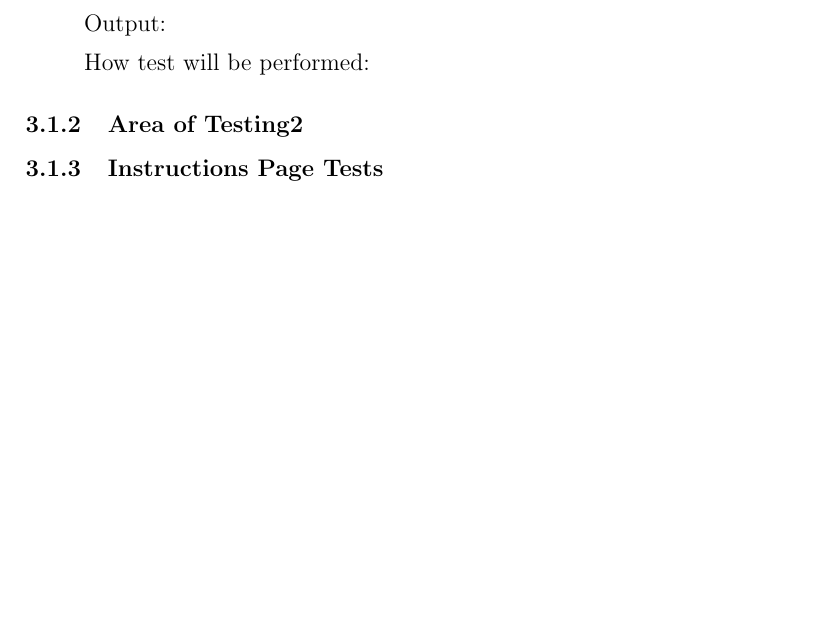
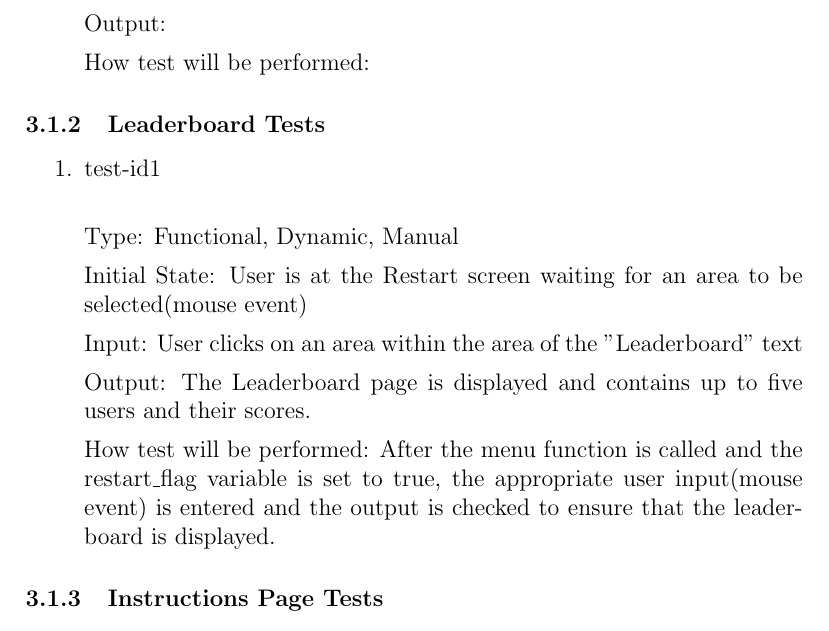
Before and after one commit to tammmyz/dino-game, a LaTeX document (Doc/Test Plan/TestPlan.tex): part of page 6 of 11 before the commit and part of page 6 of 12 after it, cut so that both start at the same text, the shorter picture padded with empty space. Compiled offline with pdfLaTeX; a LaTeX package or settings file that is missing is left out.

Commit message:
Test to valid leaderboard display

```diff
--- a/Doc/Test Plan/TestPlan.tex
+++ b/Doc/Test Plan/TestPlan.tex
@@ -146,9 +146,23 @@ How test will be performed:
 
 \end{enumerate}
 
-\subsubsection{Area of Testing2}
+\subsubsection{Leaderboard Tests}
 
+\begin{enumerate}
 
+\item{test-id1\\}
+
+Type: Functional, Dynamic, Manual
+
+Initial State: User is at the Restart screen waiting for an area to be selected(mouse event)
+
+Input: User clicks on an area within the area of the "Leaderboard" text
+
+Output: The Leaderboard page is displayed and contains up to five users and their scores.
+
+How test will be performed: After the menu function is called and the restart\_flag variable is set to true, the appropriate user input(mouse event) is entered and the output is checked to ensure that the leaderboard is displayed.
+
+\end{enumerate}
 
 \subsubsection{Instructions Page Tests}
 
```
